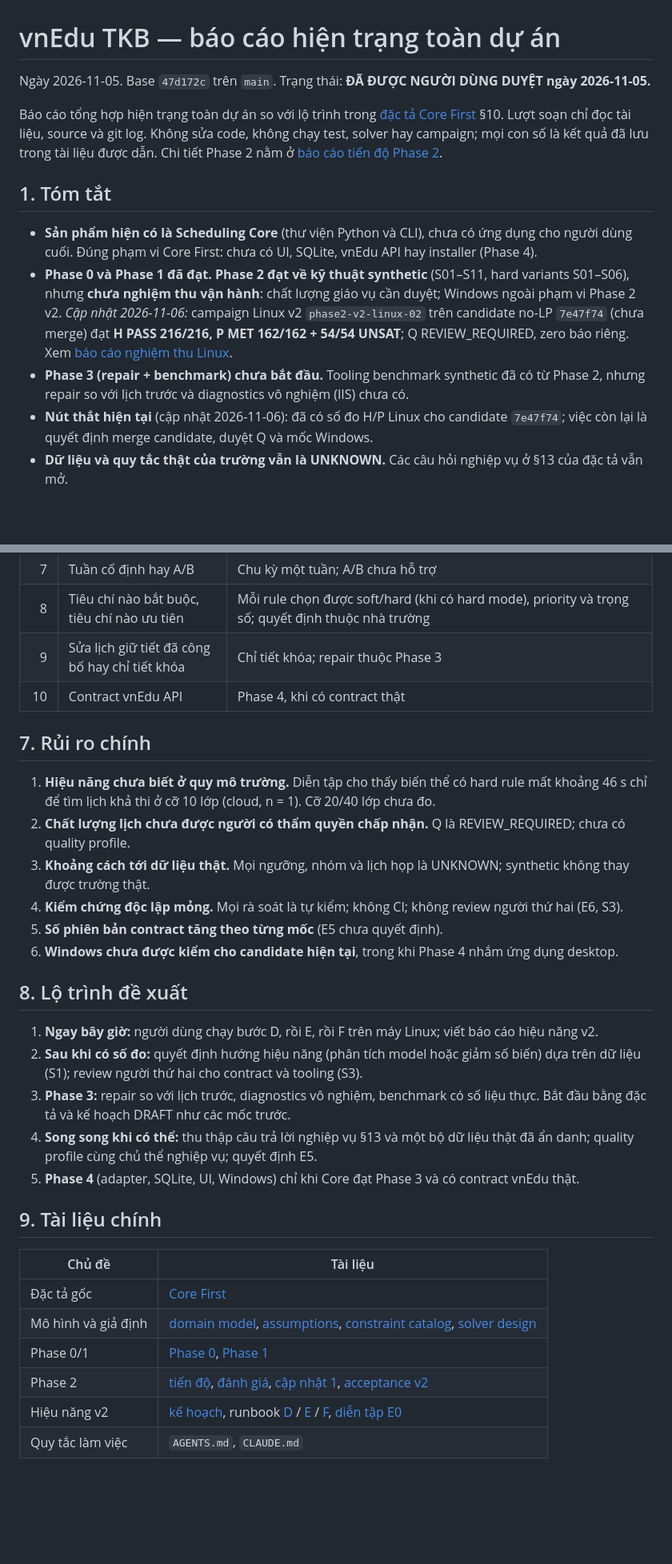
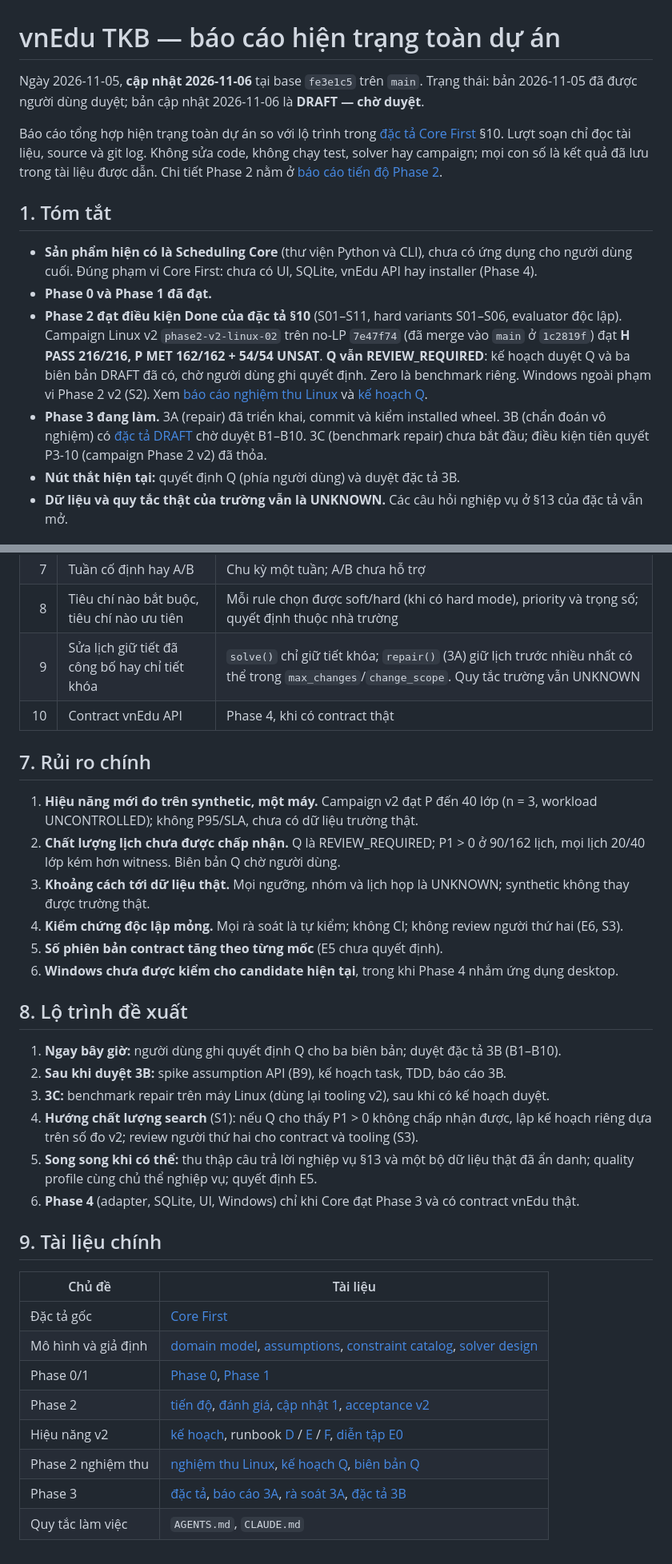
Before and after one commit to duongbui234/vnedu_tkb, a Markdown page: docs/project-status-report.md, 2 parts joined by grey strips. Shown at 80% size. Rendered like a GitHub page; blank space fills up the shorter version.

Commit message:
docs: add Phase 3B infeasibility diagnostics spec and refresh status
Draft the detailed 3B design (B1-B10 pending approval): a separate
explain path with an InfeasibilityReport 1.0 envelope, constraint
groups with assumption literals, exhaustive diagnostic prechecks with
an independent verifier, deletion-based shrinking, and minimality
witnesses checked by the independent validator. solve() and repair()
stay unchanged.

Refresh the project status report: Phase 2 meets its section 10 Done
criterion with Linux H/P met and Q pending; Phase 3A done, 3B drafted,
3C not started.

Co-Authored-By: Claude Opus 5.5 <noreply@anthropic.com>
Claude-Session: https://claude.ai/code/session_01DosWFUZ2A5cTmJkTRjLizp

```diff
--- a/docs/project-status-report.md
+++ b/docs/project-status-report.md
@@ -1,6 +1,7 @@
 # vnEdu TKB — báo cáo hiện trạng toàn dự án
 
-Ngày 2026-11-05. Base `47d172c` trên `main`. Trạng thái: **ĐÃ ĐƯỢC NGƯỜI DÙNG DUYỆT ngày 2026-11-05.**
+Ngày 2026-11-05, **cập nhật 2026-11-06** tại base `fe3e1c5` trên `main`. Trạng thái: bản 2026-11-05 đã được
+người dùng duyệt; bản cập nhật 2026-11-06 là **DRAFT — chờ duyệt**.
 
 Báo cáo tổng hợp hiện trạng toàn dự án so với lộ trình trong
 [đặc tả Core First](VNEDU_TKB_CORE_FIRST_CODEX.md) §10. Lượt soạn chỉ đọc tài liệu, source và git log.
@@ -11,15 +12,17 @@ dẫn. Chi tiết Phase 2 nằm ở [báo cáo tiến độ Phase 2](phase-2-pro
 
 - **Sản phẩm hiện có là Scheduling Core** (thư viện Python và CLI), chưa có ứng dụng cho người dùng cuối.
   Đúng phạm vi Core First: chưa có UI, SQLite, vnEdu API hay installer (Phase 4).
-- **Phase 0 và Phase 1 đã đạt.** **Phase 2 đạt về kỹ thuật synthetic** (S01–S11, hard variants
-  S01–S06), nhưng **chưa nghiệm thu vận hành**: chất lượng giáo vụ cần duyệt; Windows ngoài phạm vi
-  Phase 2 v2. *Cập nhật 2026-11-06:* campaign Linux v2 `phase2-v2-linux-02` trên candidate no-LP
-  `7e47f74` (chưa merge) đạt **H PASS 216/216, P MET 162/162 + 54/54 UNSAT**; Q REVIEW_REQUIRED, zero báo
-  riêng. Xem [báo cáo nghiệm thu Linux](phase-2a-linux-acceptance-report.md).
-- **Phase 3 (repair + benchmark) chưa bắt đầu.** Tooling benchmark synthetic đã có từ Phase 2, nhưng
-  repair so với lịch trước và diagnostics vô nghiệm (IIS) chưa có.
-- **Nút thắt hiện tại** (cập nhật 2026-11-06): đã có số đo H/P Linux cho candidate `7e47f74`; việc còn
-  lại là quyết định merge candidate, duyệt Q và mốc Windows.
+- **Phase 0 và Phase 1 đã đạt.**
+- **Phase 2 đạt điều kiện Done của đặc tả §10** (S01–S11, hard variants S01–S06, evaluator độc lập). Campaign
+  Linux v2 `phase2-v2-linux-02` trên no-LP `7e47f74` (đã merge vào `main` ở `1c2819f`) đạt **H PASS 216/216,
+  P MET 162/162 + 54/54 UNSAT**. **Q vẫn REVIEW_REQUIRED**: kế hoạch duyệt Q và ba biên bản DRAFT đã có,
+  chờ người dùng ghi quyết định. Zero là benchmark riêng. Windows ngoài phạm vi Phase 2 v2 (S2). Xem
+  [báo cáo nghiệm thu Linux](phase-2a-linux-acceptance-report.md) và [kế hoạch Q](phase-2a-quality-review-plan.md).
+- **Phase 3 đang làm.** 3A (repair) đã triển khai, commit và kiểm installed wheel. 3B (chẩn đoán vô
+  nghiệm) có [đặc tả DRAFT](superpowers/specs/2026-11-06-phase-3b-infeasibility-diagnostics-design.md)
+  chờ duyệt B1–B10. 3C (benchmark repair) chưa bắt đầu; điều kiện tiên quyết P3-10 (campaign Phase 2 v2)
+  đã thỏa.
+- **Nút thắt hiện tại:** quyết định Q (phía người dùng) và duyệt đặc tả 3B.
 - **Dữ liệu và quy tắc thật của trường vẫn là UNKNOWN.** Các câu hỏi nghiệp vụ ở §13 của đặc tả vẫn mở.
 
 ## 2. Trạng thái theo phase
@@ -95,15 +99,15 @@ câu trả lời từ trường thật.
 | 6 | Nhiều GV cho cùng môn/lớp | Mỗi requirement một GV; chưa hỗ trợ khác |
 | 7 | Tuần cố định hay A/B | Chu kỳ một tuần; A/B chưa hỗ trợ |
 | 8 | Tiêu chí nào bắt buộc, tiêu chí nào ưu tiên | Mỗi rule chọn được soft/hard (khi có hard mode), priority và trọng số; quyết định thuộc nhà trường |
-| 9 | Sửa lịch giữ tiết đã công bố hay chỉ tiết khóa | Chỉ tiết khóa; repair thuộc Phase 3 |
+| 9 | Sửa lịch giữ tiết đã công bố hay chỉ tiết khóa | `solve()` chỉ giữ tiết khóa; `repair()` (3A) giữ lịch trước nhiều nhất có thể trong `max_changes`/`change_scope`. Quy tắc trường vẫn UNKNOWN |
 | 10 | Contract vnEdu API | Phase 4, khi có contract thật |
 
 ## 7. Rủi ro chính
 
-1. **Hiệu năng chưa biết ở quy mô trường.** Diễn tập cho thấy biến thể có hard rule mất khoảng 46 s chỉ
-   để tìm lịch khả thi ở cỡ 10 lớp (cloud, n = 1). Cỡ 20/40 lớp chưa đo.
-2. **Chất lượng lịch chưa được người có thẩm quyền chấp nhận.** Q là REVIEW_REQUIRED; chưa có quality
-   profile.
+1. **Hiệu năng mới đo trên synthetic, một máy.** Campaign v2 đạt P đến 40 lớp (n = 3, workload
+   UNCONTROLLED); không P95/SLA, chưa có dữ liệu trường thật.
+2. **Chất lượng lịch chưa được chấp nhận.** Q là REVIEW_REQUIRED; P1 > 0 ở 90/162 lịch, mọi lịch 20/40
+   lớp kém hơn witness. Biên bản Q chờ người dùng.
 3. **Khoảng cách tới dữ liệu thật.** Mọi ngưỡng, nhóm và lịch họp là UNKNOWN; synthetic không thay được
    trường thật.
 4. **Kiểm chứng độc lập mỏng.** Mọi rà soát là tự kiểm; không CI; không review người thứ hai (E6, S3).
@@ -112,14 +116,14 @@ câu trả lời từ trường thật.
 
 ## 8. Lộ trình đề xuất
 
-1. **Ngay bây giờ:** người dùng chạy bước D, rồi E, rồi F trên máy Linux; viết báo cáo hiệu năng v2.
-2. **Sau khi có số đo:** quyết định hướng hiệu năng (phân tích model hoặc giảm số biến) dựa trên dữ liệu
-   (S1); review người thứ hai cho contract và tooling (S3).
-3. **Phase 3:** repair so với lịch trước, diagnostics vô nghiệm, benchmark có số liệu thực. Bắt đầu bằng
-   đặc tả và kế hoạch DRAFT như các mốc trước.
-4. **Song song khi có thể:** thu thập câu trả lời nghiệp vụ §13 và một bộ dữ liệu thật đã ẩn danh; quality
+1. **Ngay bây giờ:** người dùng ghi quyết định Q cho ba biên bản; duyệt đặc tả 3B (B1–B10).
+2. **Sau khi duyệt 3B:** spike assumption API (B9), kế hoạch task, TDD, báo cáo 3B.
+3. **3C:** benchmark repair trên máy Linux (dùng lại tooling v2), sau khi có kế hoạch duyệt.
+4. **Hướng chất lượng search** (S1): nếu Q cho thấy P1 > 0 không chấp nhận được, lập kế hoạch riêng dựa
+   trên số đo v2; review người thứ hai cho contract và tooling (S3).
+5. **Song song khi có thể:** thu thập câu trả lời nghiệp vụ §13 và một bộ dữ liệu thật đã ẩn danh; quality
    profile cùng chủ thể nghiệp vụ; quyết định E5.
-5. **Phase 4** (adapter, SQLite, UI, Windows) chỉ khi Core đạt Phase 3 và có contract vnEdu thật.
+6. **Phase 4** (adapter, SQLite, UI, Windows) chỉ khi Core đạt Phase 3 và có contract vnEdu thật.
 
 ## 9. Tài liệu chính
 
@@ -130,4 +134,6 @@ câu trả lời từ trường thật.
 | Phase 0/1 | [Phase 0](phase-0-report.md), [Phase 1](phase-1-report.md) |
 | Phase 2 | [tiến độ](phase-2-progress-report.md), [đánh giá](phase-2-status-assessment.md), [cập nhật 1](phase-2-status-assessment-update-1.md), [acceptance v2](phase-2a-acceptance-v2-draft.md) |
 | Hiệu năng v2 | [kế hoạch](superpowers/plans/2026-11-05-phase-2-linux-performance-v2.md), runbook [D](phase-2-linux-performance-step-d-runbook.md) / [E](phase-2-linux-performance-step-e-runbook.md) / [F](phase-2-linux-performance-step-f-runbook.md), [diễn tập E0](phase-2-linux-performance-rehearsal-e0-report.md) |
+| Phase 2 nghiệm thu | [nghiệm thu Linux](phase-2a-linux-acceptance-report.md), [kế hoạch Q](phase-2a-quality-review-plan.md), [biên bản Q](quality-decisions/README.md) |
+| Phase 3 | [đặc tả](superpowers/specs/2026-11-05-phase-3-repair-diagnostics-design.md), [báo cáo 3A](phase-3a-report.md), [rà soát 3A](phase-3a-review.md), [đặc tả 3B](superpowers/specs/2026-11-06-phase-3b-infeasibility-diagnostics-design.md) |
 | Quy tắc làm việc | `AGENTS.md`, `CLAUDE.md` |
```
Also changed, not shown: other parts of docs/project-status-report.md (+8 -7 lines), 2 other files.
